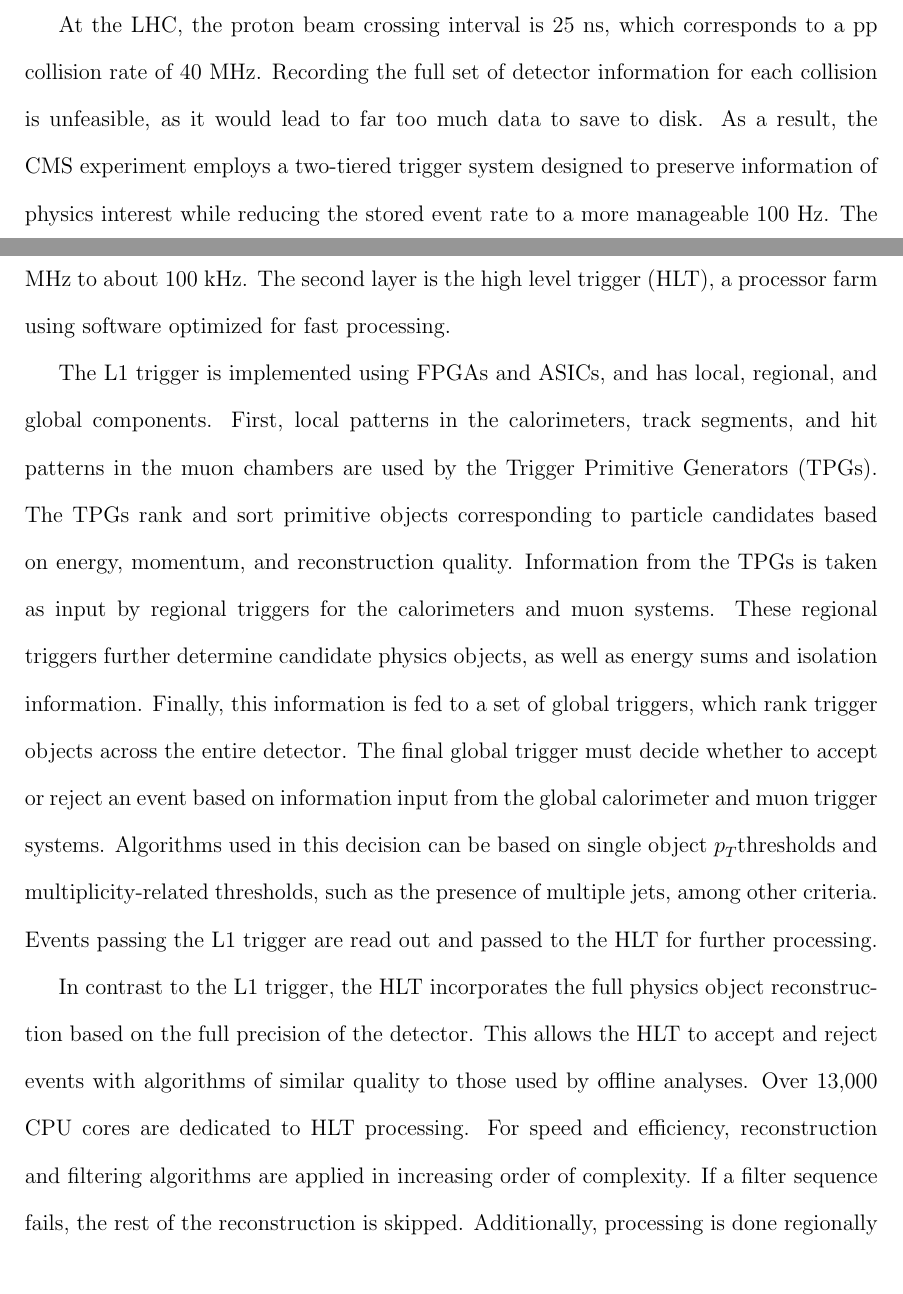
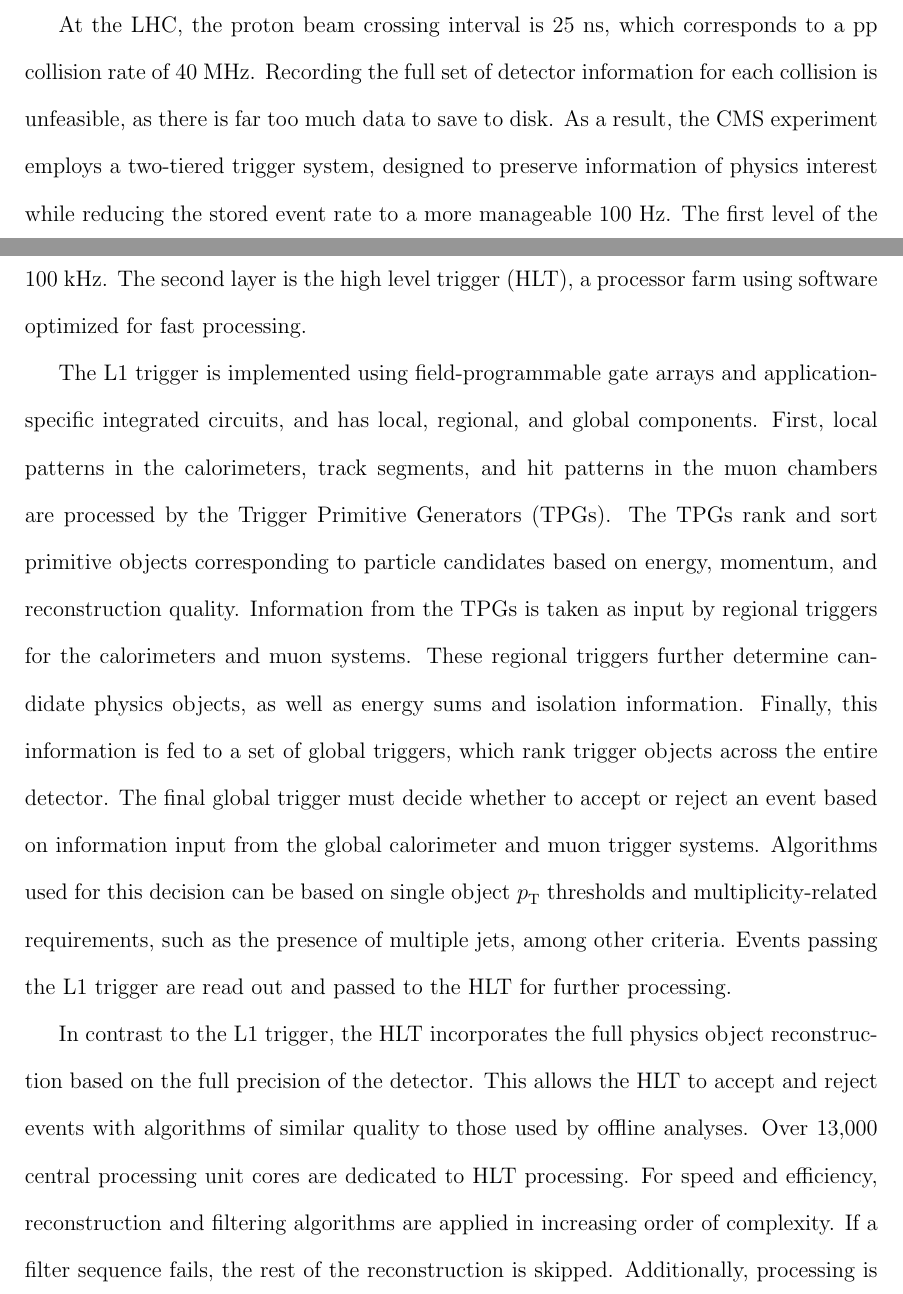
Before and after one commit to jbueghly/thesis, a LaTeX thesis (bueghly_thesis.tex, which reads experiment.tex): two parts of pages 47 and 48 of 140, joined at a grey line, cut so that both start at the same text. Compiled offline with pdfLaTeX.

Commit message:
edit 3.3

```diff
--- a/experiment.tex
+++ b/experiment.tex
@@ -111,19 +111,16 @@
 \end{figure}
 
 \section{Trigger System}
-At the LHC, the proton beam crossing interval is 25 ns, which corresponds to a pp collision rate of 40 MHz. Recording the full set of detector information for each collision is unfeasible, as it
-would lead to far too much data to save to disk. As a result, the CMS experiment employs a two-tiered trigger system designed to preserve information of physics interest while reducing the
+At the LHC, the proton beam crossing interval is 25 ns, which corresponds to a pp collision rate of 40 MHz. Recording the full set of detector information for each collision is unfeasible, as there is far too much data to save to disk. As a result, the CMS experiment employs a two-tiered trigger system, designed to preserve information of physics interest while reducing the
 stored event rate to a more manageable 100 Hz. The first level of the trigger (L1) is a hardware trigger, which reduces the event rate from 40 MHz to about 100 kHz. The second layer is the
 high level trigger (HLT), a processor farm using software optimized for fast processing.
 
-The L1 trigger is implemented using FPGAs and ASICs, and has local, regional, and global components. First, local patterns in the calorimeters, track segments, and hit patterns in the muon chambers
-are used by the Trigger Primitive Generators (TPGs). The TPGs rank and sort primitive objects corresponding to particle candidates based on energy, momentum, and reconstruction quality. Information
+The L1 trigger is implemented using field-programmable gate arrays and application-specific integrated circuits, and has local, regional, and global components. First, local patterns in the calorimeters, track segments, and hit patterns in the muon chambers
+are processed by the Trigger Primitive Generators (TPGs). The TPGs rank and sort primitive objects corresponding to particle candidates based on energy, momentum, and reconstruction quality. Information
 from the TPGs is taken as input by regional triggers for the calorimeters and muon systems. These regional triggers further determine candidate physics objects, as well as energy sums and isolation
 information. Finally, this information is fed to a set of global triggers, which rank trigger objects across the entire detector. The final global trigger must decide whether to accept or
-reject an event based on information input from the global calorimeter and muon trigger systems. Algorithms used in this decision can be based on single object \pT thresholds and multiplicity-related
-thresholds, such as the presence of multiple jets, among other criteria. Events passing the L1 trigger are read out and passed to the HLT for further processing.
+reject an event based on information input from the global calorimeter and muon trigger systems. Algorithms used for this decision can be based on single object \pt thresholds and multiplicity-related
+requirements, such as the presence of multiple jets, among other criteria. Events passing the L1 trigger are read out and passed to the HLT for further processing.
 
 In contrast to the L1 trigger, the HLT incorporates the full physics object reconstruction based on the full precision of the detector. This allows the HLT to accept and reject events with algorithms
-of similar quality to those used by offline analyses. Over 13,000 CPU cores are dedicated to HLT processing. For speed and efficiency, reconstruction and filtering algorithms are applied in increasing order of complexity. If a filter sequence fails, the rest of the reconstruction is skipped. Additionally, processing is done regionally based on the L1 candidates and relevant detector components
-passed as input to the HLT. Events that pass the HLT are assigned to relevant data streams based on their physics content. For this analysis, the relevant streams are the Double Muon and
-Double Electron streams, triggered by events with two muons or two electrons passing a set of minimum \pT requirements, among other cuts.
+of similar quality to those used by offline analyses. Over 13,000 central processing unit cores are dedicated to HLT processing. For speed and efficiency, reconstruction and filtering algorithms are applied in increasing order of complexity. If a filter sequence fails, the rest of the reconstruction is skipped. Additionally, processing is done regionally based on the L1 candidates and relevant detector components
```
Also changed, not shown: experiment.tex (6 more changed lines).
